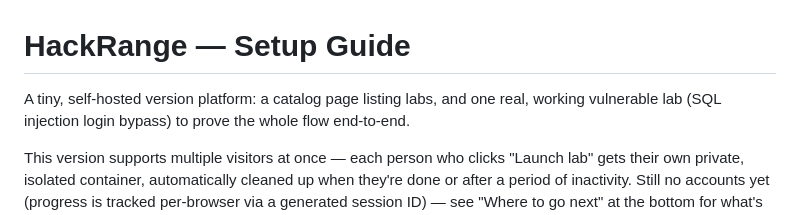
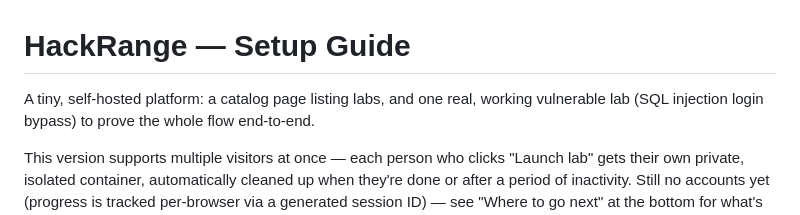
Before and after one commit to Cy5ec-rhythm/hackrange, a Markdown page: README_SETUP.md, the part around the change. GitHub-like rendering.

Commit message:
Fix typo in README_SETUP.md

```diff
--- a/README_SETUP.md
+++ b/README_SETUP.md
@@ -1,6 +1,6 @@
 # HackRange — Setup Guide
 
-A tiny, self-hosted version platform:
+A tiny, self-hosted platform:
 a catalog page listing labs, and one real, working vulnerable lab
 (SQL injection login bypass) to prove the whole flow end-to-end.
 
```
